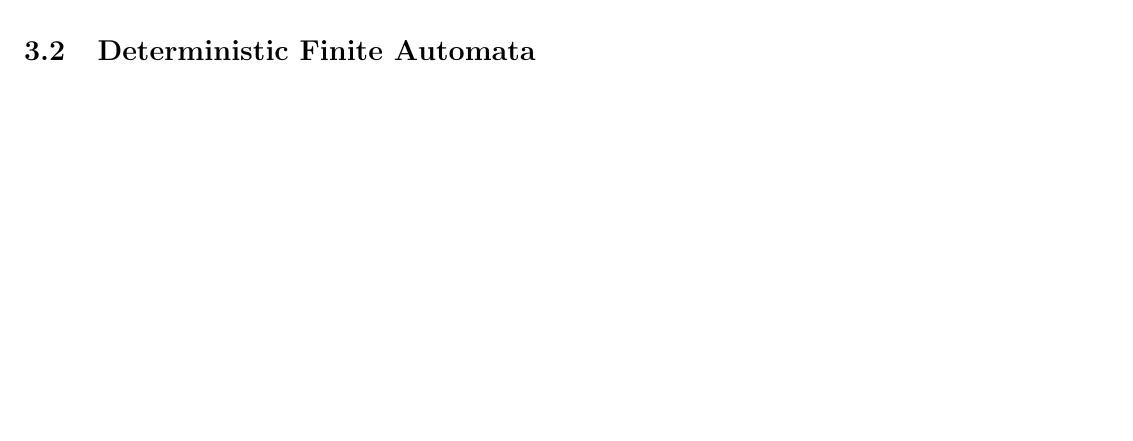
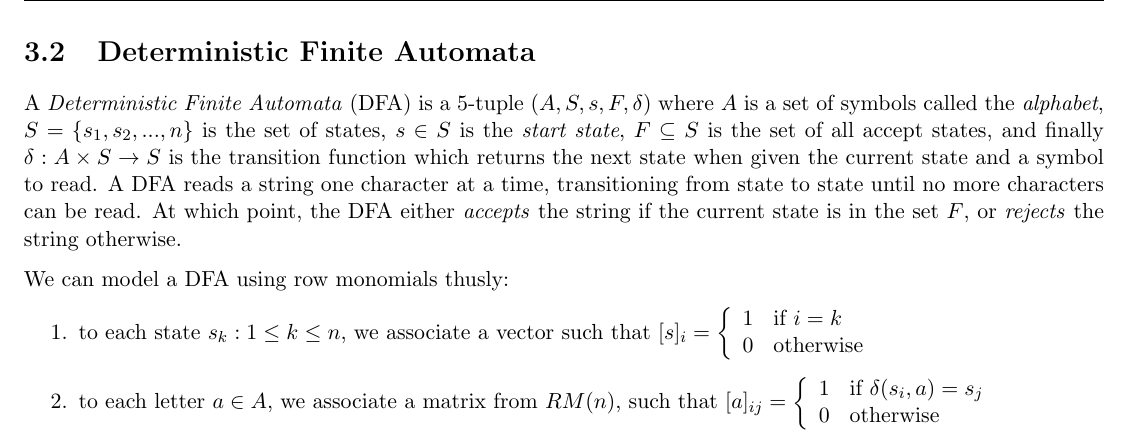
Before and after one commit to spratt/AllTheAlgebra, a LaTeX thesis (notes.tex, which reads monoids.tex): part of page 9 of 12 before the commit and part of page 10 of 12 after it, cut so that both start at the same text, the shorter picture padded with empty space. Compiled offline with pdfLaTeX.

Commit message:
Described DFA to RM transformation

```diff
--- a/monoids.tex
+++ b/monoids.tex
@@ -47,3 +47,39 @@ prove the following claim:
 Thus proving $RM(n)$ is a monoid.
 
 \section{Deterministic Finite Automata}
+
+A \emph{Deterministic Finite Automata} (DFA) is a 5-tuple
+$(A,S,s,F,\delta)$ where $A$ is a set of symbols called the
+\emph{alphabet}, $S = \{ s_1, s_2, ..., n \} $ is the set of states,
+$s \in S$ is the \emph{start state}, $F \subseteq S$ is the set of all
+accept states, and finally $\delta: A \cross S \rightarrow S$ is the
+transition function which returns the next state when given the
+current state and a symbol to read.  A DFA reads a string one
+character at a time, transitioning from state to state until no more
+characters can be read.  At which point, the DFA either \emph{accepts}
+the string if the current state is in the set $F$, or \emph{rejects}
+the string otherwise.
+
+We can model a DFA using row monomials thusly:
+
+\begin{enumerate}
+\item to each state $s_k : 1 \leq k \leq n$, we associate a vector
+  such that
+  \begin{math}
+    [s]_i = \left\{
+      \begin{array}{l l}
+        1 & \text{if } i = k \\
+        0 & \text{otherwise}
+      \end{array} \right.
+  \end{math}
+
+\item to each letter $a \in A$, we associate a matrix from $RM(n)$,
+  such that
+  \begin{math}
+    [a]_{ij} = \left\{
+      \begin{array}{l l}
+        1 & \text{if } \delta(s_i,a) = s_j \\
+        0 & \text{otherwise}
+      \end{array} \right.
+  \end{math}
+\end{enumerate}
```
Also changed, not shown: notes.pdf.
